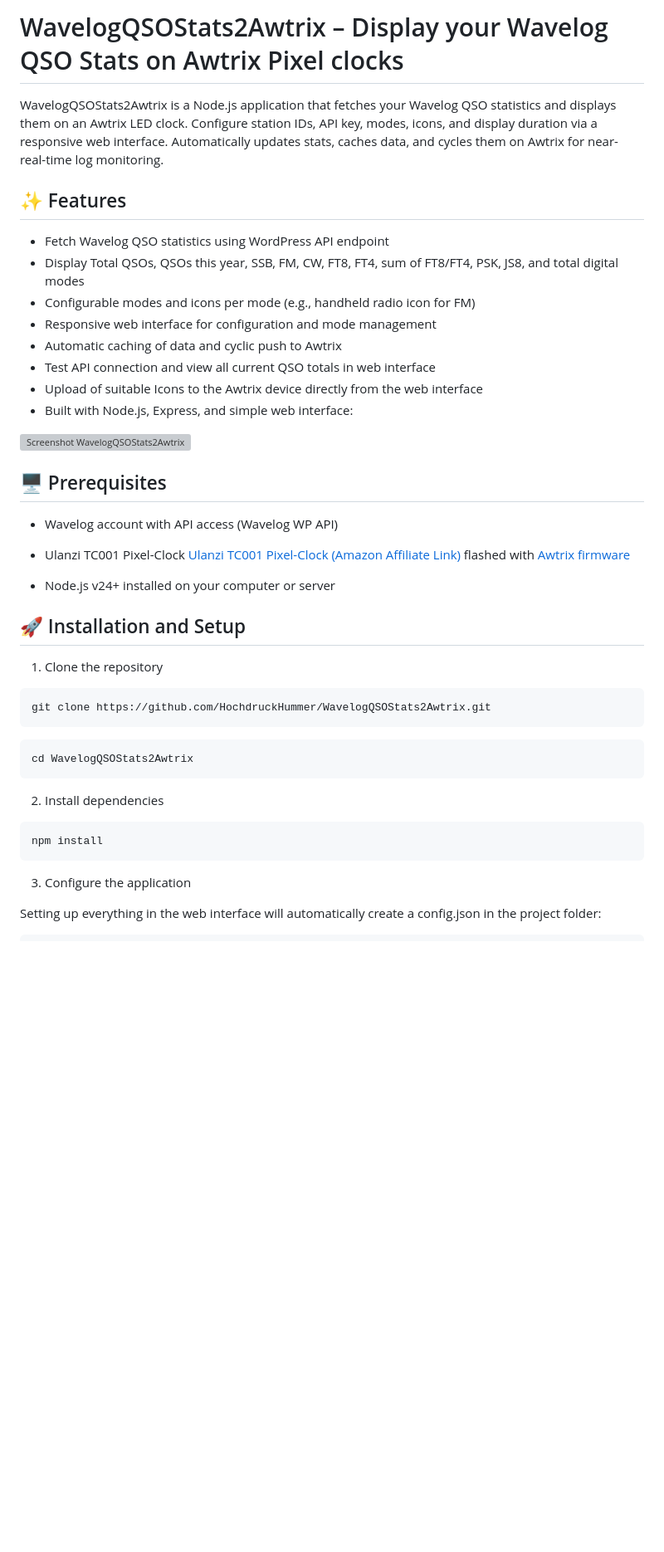
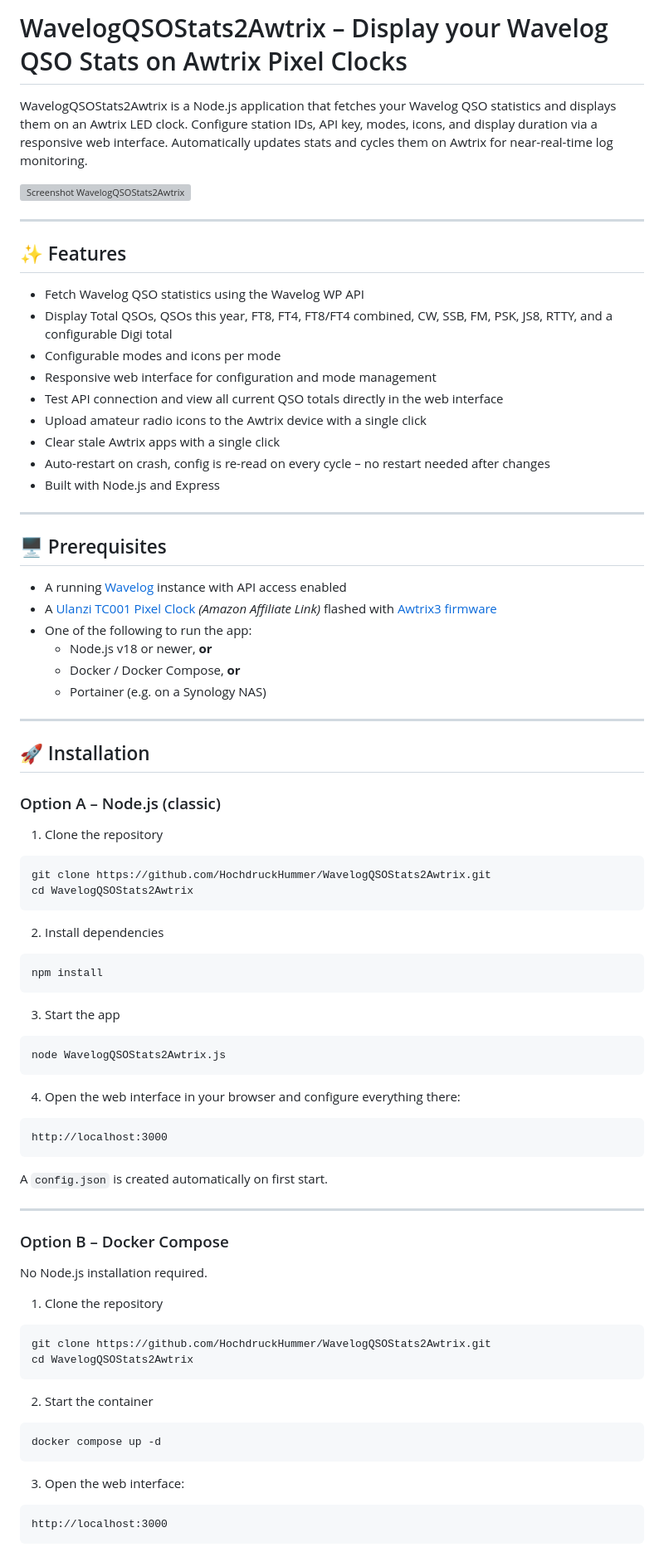
Before and after one commit to HochdruckHummer/WavelogQSOStats2Awtrix, a Markdown page: README.md, the part around one of its changes. Shown at 83% size. Drawn GitHub-style; blank space fills up the shorter version; grey boxes are pictures that could not be loaded.

````diff
--- a/README.md
+++ b/README.md
@@ -1,38 +1,82 @@
-# WavelogQSOStats2Awtrix – Display your Wavelog QSO Stats on Awtrix Pixel clocks
-WavelogQSOStats2Awtrix is a Node.js application that fetches your Wavelog QSO statistics and displays them on an Awtrix LED clock. Configure station IDs, API key, modes, icons, and display duration via a responsive web interface. Automatically updates stats, caches data, and cycles them on Awtrix for near-real-time log monitoring.
+# WavelogQSOStats2Awtrix – Display your Wavelog QSO Stats on Awtrix Pixel Clocks
 
-## ✨ Features
-* Fetch Wavelog QSO statistics using WordPress API endpoint
-* Display Total QSOs, QSOs this year, SSB, FM, CW, FT8, FT4, sum of FT8/FT4, PSK, JS8, and total digital modes
-* Configurable modes and icons per mode (e.g., handheld radio icon for FM)
-* Responsive web interface for configuration and mode management
-* Automatic caching of data and cyclic push to Awtrix
-* Test API connection and view all current QSO totals in web interface
-* Upload of suitable Icons to the Awtrix device directly from the web interface
-* Built with Node.js, Express, and simple web interface:
+WavelogQSOStats2Awtrix is a Node.js application that fetches your Wavelog QSO statistics and displays them on an Awtrix LED clock. Configure station IDs, API key, modes, icons, and display duration via a responsive web interface. Automatically updates stats and cycles them on Awtrix for near-real-time log monitoring.
 
 <img width="1313" height="736" alt="Screenshot WavelogQSOStats2Awtrix" src="https://github.com/user-attachments/assets/d497979a-0b0e-45a7-8499-b7c3b147b948" />
 
+---
+
+## ✨ Features
+
+* Fetch Wavelog QSO statistics using the Wavelog WP API
+* Display Total QSOs, QSOs this year, FT8, FT4, FT8/FT4 combined, CW, SSB, FM, PSK, JS8, RTTY, and a configurable Digi total
+* Configurable modes and icons per mode
+* Responsive web interface for configuration and mode management
+* Test API connection and view all current QSO totals directly in the web interface
+* Upload amateur radio icons to the Awtrix device with a single click
+* Clear stale Awtrix apps with a single click
+* Auto-restart on crash, config is re-read on every cycle – no restart needed after changes
+* Built with Node.js and Express
+
+---
 
 ## 🖥️ Prerequisites
-* Wavelog account with API access (Wavelog WP API)
 
-* Ulanzi TC001 Pixel-Clock [Ulanzi TC001 Pixel-Clock (Amazon Affiliate Link)](https://geni.us/ulanzi-pixelclock) flashed with [Awtrix firmware](https://github.com/Blueforcer/awtrix3)
+* A running [Wavelog](https://github.com/wavelog/wavelog) instance with API access enabled
+* A [Ulanzi TC001 Pixel Clock](https://geni.us/ulanzi-pixelclock) *(Amazon Affiliate Link)* flashed with [Awtrix3 firmware](https://github.com/Blueforcer/awtrix3)
+* One of the following to run the app:
+  * Node.js v18 or newer, **or**
+  * Docker / Docker Compose, **or**
+  * Portainer (e.g. on a Synology NAS)
 
-* Node.js v24+ installed on your computer or server
-## 🚀 Installation and Setup
+---
+
+## 🚀 Installation
+
+### Option A – Node.js (classic)
+
 1. Clone the repository
-```
+```bash
 git clone https://github.com/HochdruckHummer/WavelogQSOStats2Awtrix.git
-```
-```
 cd WavelogQSOStats2Awtrix
 ```
+
 2. Install dependencies
-```
+```bash
 npm install
 ```
-3. Configure the application
 
-Setting up everything in the web interface will automatically create a config.json in the project folder:
+3. Start the app
+```bash
+node WavelogQSOStats2Awtrix.js
 ```
+
+4. Open the web interface in your browser and configure everything there:
+```
+http://localhost:3000
+```
+
+A `config.json` is created automatically on first start.
+
+---
+
+### Option B – Docker Compose
+
+No Node.js installation required.
+
+1. Clone the repository
+```bash
+git clone https://github.com/HochdruckHummer/WavelogQSOStats2Awtrix.git
+cd WavelogQSOStats2Awtrix
+```
+
+2. Start the container
+```bash
+docker compose up -d
+```
+
+3. Open the web interface:
+```
+http://localhost:3000
+```
+
````
Also changed, not shown: other parts of README.md (+132 -133 lines).
